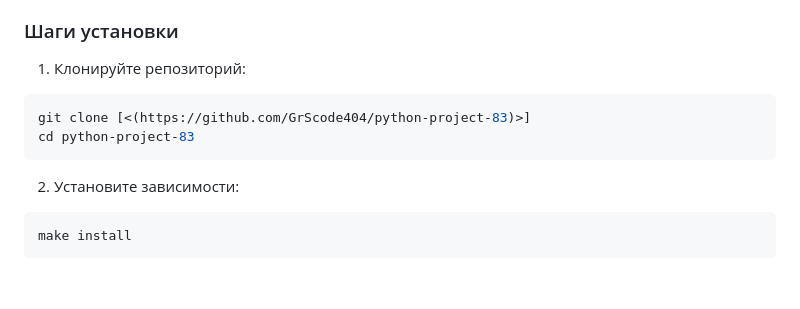
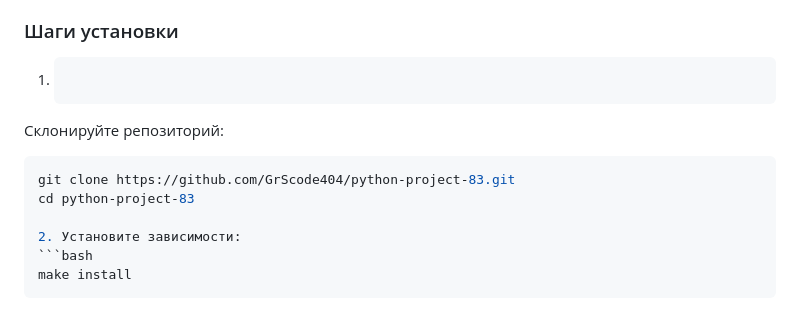
Before and after one commit to GrScode404/python-project-83, a Markdown page: README.md, the part around the change. GitHub-like rendering; blank space fills up the shorter version.

Commit message:
Fix README
Updated installation steps in README with correct clone command formatting.

````diff
--- a/README.md
+++ b/README.md
@@ -42,11 +42,12 @@ Page Analyzer — это веб-приложение, которое помог
 
 ### Шаги установки
 
-1. Клонируйте репозиторий:
+1. ```markdown
+Склонируйте репозиторий:
+
 ```bash
-git clone [<(https://github.com/GrScode404/python-project-83)>]
+git clone https://github.com/GrScode404/python-project-83.git
 cd python-project-83
-```
 
 2. Установите зависимости:
 ```bash
````
